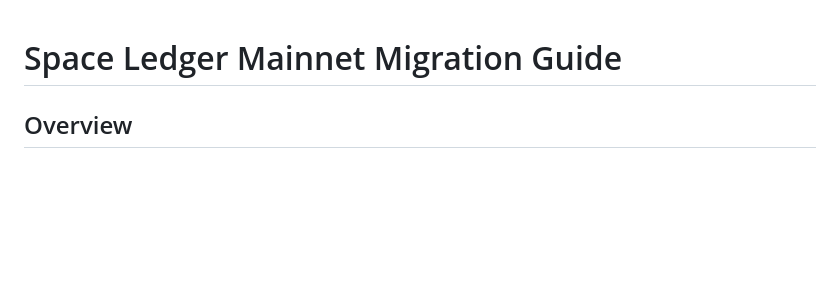
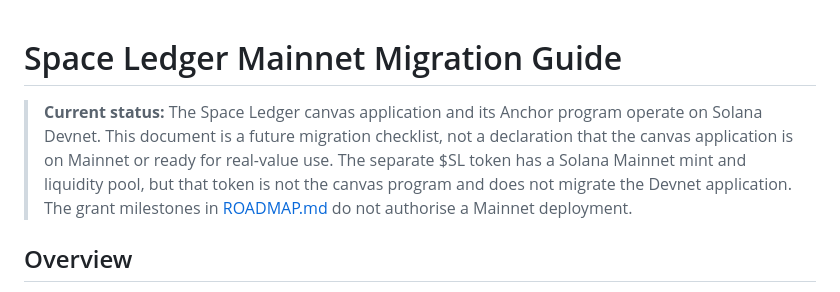
Before and after one commit to Alitiora-Initiative/Space-Ledger, a Markdown page: docs/MAINNET-MIGRATION-GUIDE.md, the part around the change. Drawn GitHub-style; blank space fills up the shorter version.

Commit message:
docs: clarify canvas and token network separation

```diff
--- a/docs/MAINNET-MIGRATION-GUIDE.md
+++ b/docs/MAINNET-MIGRATION-GUIDE.md
@@ -1,4 +1,7 @@
 # Space Ledger Mainnet Migration Guide
+
+> **Current status:** The Space Ledger canvas application and its Anchor program operate on Solana Devnet. This document is a future migration checklist, not a declaration that the canvas application is on Mainnet or ready for real-value use. The separate $SL token has a Solana Mainnet mint and liquidity pool, but that token is not the canvas program and does not migrate the Devnet application. The grant milestones in [ROADMAP.md](../ROADMAP.md) do not authorise a Mainnet deployment.
+
 
 ## Overview
 This document outlines all steps, requirements, and considerations for migrating Space Ledger from Solana Devnet to Mainnet Beta or Mainnet.
```
